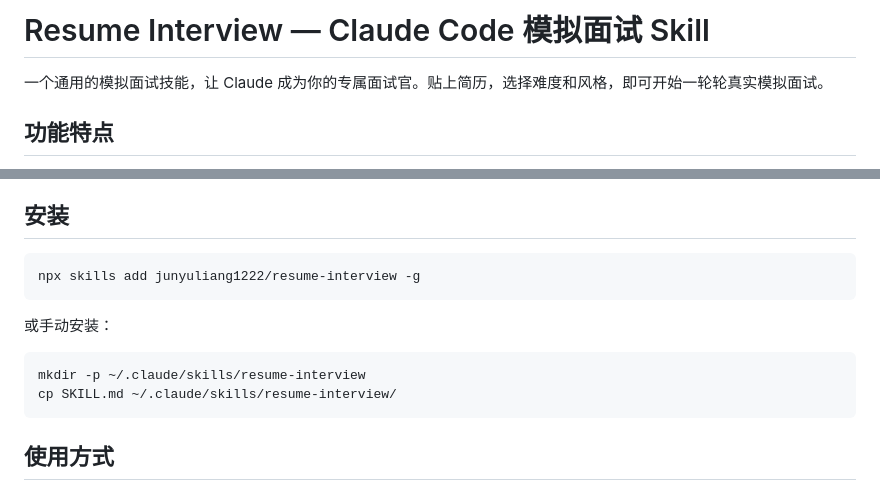
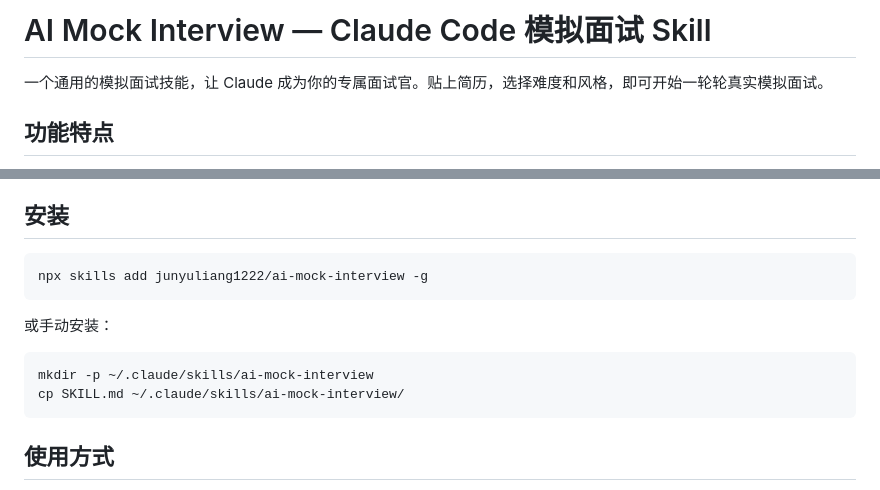
Before and after one commit to junyuliang1222/ai-mock-interview, a Markdown page: README.md, 2 parts joined by grey strips. Drawn GitHub-style.

Commit message:
rename: resume-interview → ai-mock-interview

````diff
--- a/README.md
+++ b/README.md
@@ -1,4 +1,4 @@
-# Resume Interview — Claude Code 模拟面试 Skill
+# AI Mock Interview — Claude Code 模拟面试 Skill
 
 一个通用的模拟面试技能，让 Claude 成为你的专属面试官。贴上简历，选择难度和风格，即可开始一轮轮真实模拟面试。
 
@@ -18,14 +18,14 @@
 ## 安装
 
 ```bash
-npx skills add junyuliang1222/resume-interview -g
+npx skills add junyuliang1222/ai-mock-interview -g
 ```
 
 或手动安装：
 
 ```bash
-mkdir -p ~/.claude/skills/resume-interview
-cp SKILL.md ~/.claude/skills/resume-interview/
+mkdir -p ~/.claude/skills/ai-mock-interview
+cp SKILL.md ~/.claude/skills/ai-mock-interview/
 ```
 
 ## 使用方式
````
Also changed, not shown: SKILL.md (+1 -1 lines).
